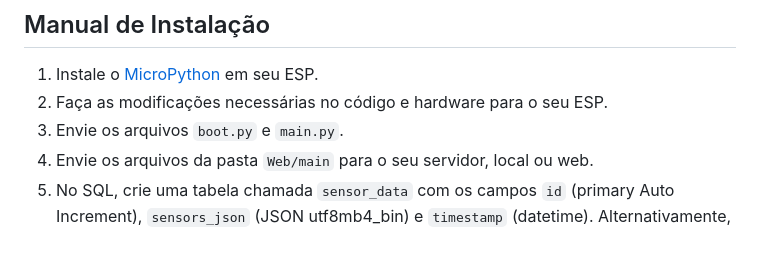
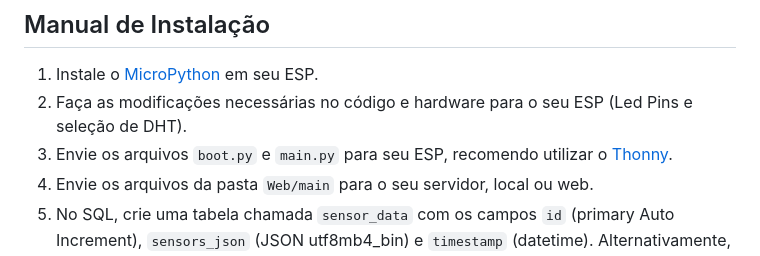
Before and after one commit to ELColette223/Projeto-Aviario-Monitorado-Publico, a Markdown page: README.md, the part around the change. GitHub-like rendering.

```diff
--- a/README.md
+++ b/README.md
@@ -35,8 +35,8 @@ O código do ESP32 pode ser utilizado em dispositivos semelhantes, como o ESP826
 ## Manual de Instalação
 
 1. Instale o [MicroPython](https://micropython.org/download/) em seu ESP.
-2. Faça as modificações necessárias no código e hardware para o seu ESP.
-3. Envie os arquivos `boot.py` e `main.py`.
+2. Faça as modificações necessárias no código e hardware para o seu ESP (Led Pins e seleção de DHT).
+3. Envie os arquivos `boot.py` e `main.py` para seu ESP, recomendo utilizar o [Thonny](https://thonny.org/).
 4. Envie os arquivos da pasta `Web/main` para o seu servidor, local ou web.
 5. No SQL, crie uma tabela chamada `sensor_data` com os campos `id` (primary Auto Increment), `sensors_json` (JSON utf8mb4_bin) e `timestamp` (datetime). Alternativamente, importe o arquivo `dump.sql`.
 6. Modifique o IP em `js/index.js`.
```
